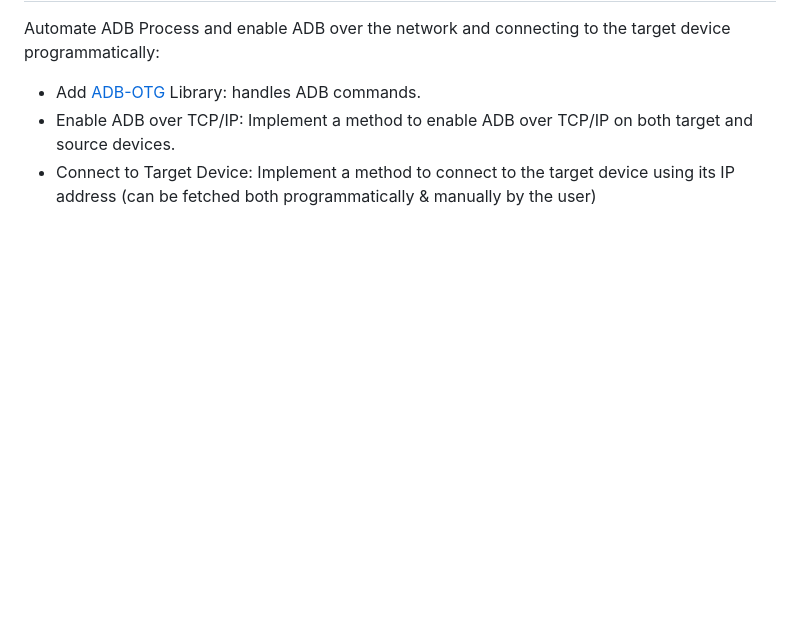
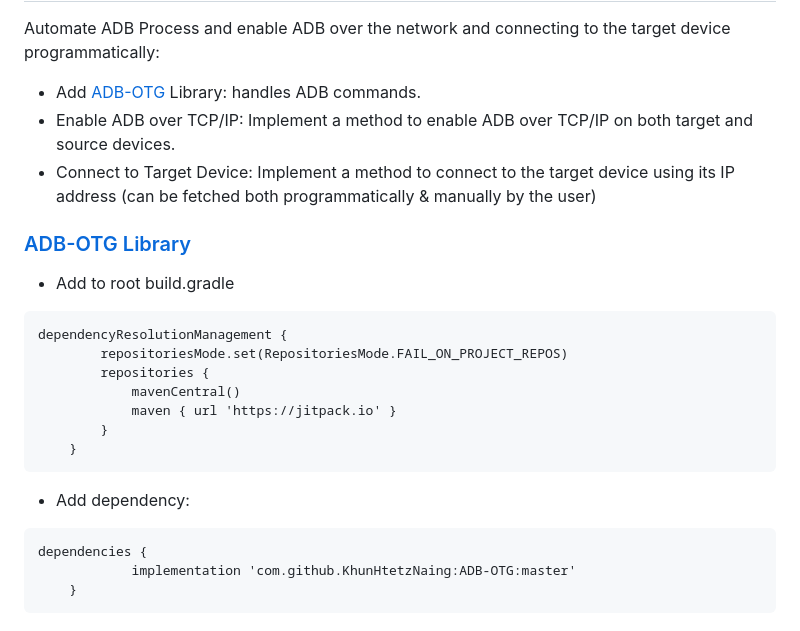
Before and after one commit to BriLeighk/SafeScan, a Markdown page: README.md, the part around the change. Rendered like a GitHub page; blank space fills up the shorter version.

````diff
--- a/README.md
+++ b/README.md
@@ -58,3 +58,21 @@ Automate ADB Process and enable ADB over the network and connecting to the targe
 - Add [ADB-OTG](https://github.com/KhunHtetzNaing/ADB-OTG) Library: handles ADB commands.
 - Enable ADB over TCP/IP: Implement a method to enable ADB over TCP/IP on both target and source devices.
 - Connect to Target Device: Implement a method to connect to the target device using its IP address (can be fetched both programmatically & manually by the user)
+
+### [ADB-OTG Library](https://jitpack.io/#KhunHtetzNaing/ADB-OTG/master)
+- Add to root build.gradle
+```
+dependencyResolutionManagement {
+		repositoriesMode.set(RepositoriesMode.FAIL_ON_PROJECT_REPOS)
+		repositories {
+			mavenCentral()
+			maven { url 'https://jitpack.io' }
+		}
+	}
+```
+- Add dependency:
+```
+dependencies {
+	        implementation 'com.github.KhunHtetzNaing:ADB-OTG:master'
+	}
+```
````
